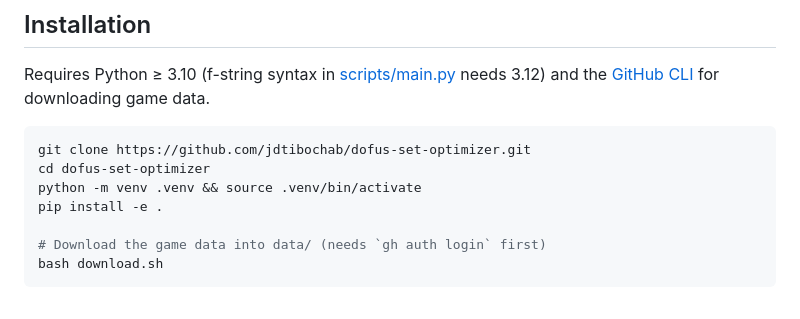
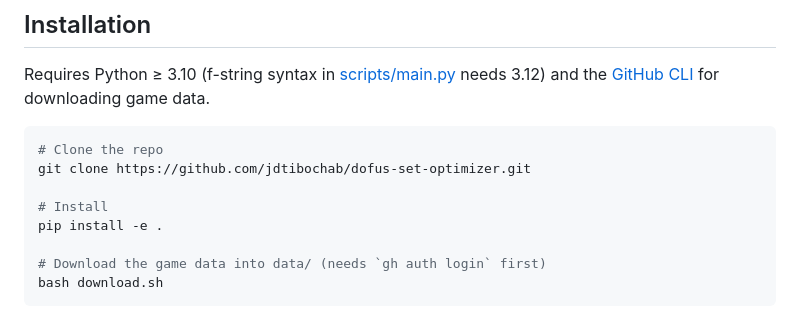
Before and after one commit to jdtibochab/dofus-set-optimizer, a Markdown page: README.md, the part around the change. Rendered like a GitHub page.

Commit message:
Simplified install

````diff
--- a/README.md
+++ b/README.md
@@ -17,9 +17,10 @@ The optimizer runs several independent "islands" Genetic Algorithm ([PyGAD](http
 Requires Python ≥ 3.10 (f-string syntax in [scripts/main.py](scripts/main.py) needs 3.12) and the [GitHub CLI](https://cli.github.com/) for downloading game data.
 
 ```bash
+# Clone the repo
 git clone https://github.com/jdtibochab/dofus-set-optimizer.git
-cd dofus-set-optimizer
-python -m venv .venv && source .venv/bin/activate
+
+# Install
 pip install -e .
 
 # Download the game data into data/ (needs `gh auth login` first)
````
